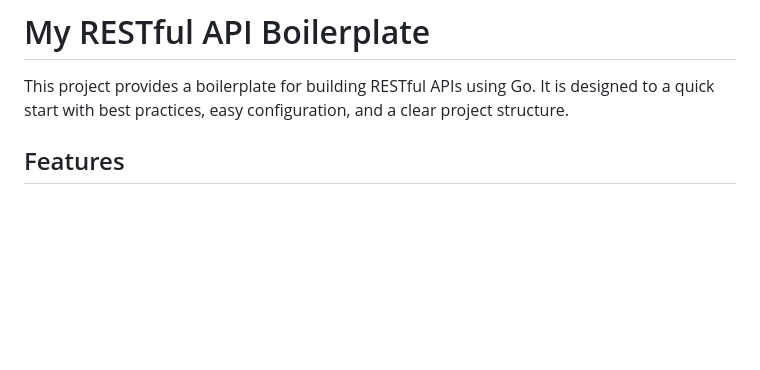
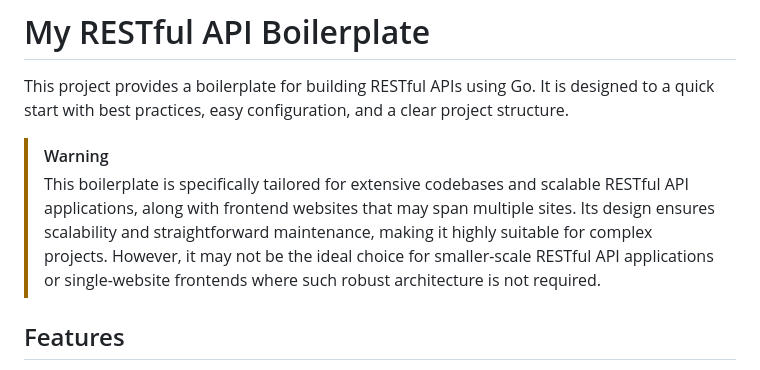
Before and after one commit to H0llyW00dzZ/My-RESTAPIs-Boilerplate, a Markdown page: README.md, the part around the change. Drawn GitHub-style; blank space fills up the shorter version.

Commit message:
Update README.md
- [+] docs(README.md): add warning note about intended use of the boilerplate

```diff
--- a/README.md
+++ b/README.md
@@ -1,6 +1,10 @@
 # My RESTful API Boilerplate
 
 This project provides a boilerplate for building RESTful APIs using Go. It is designed to a quick start with best practices, easy configuration, and a clear project structure.
+
+> [!WARNING]
+> This boilerplate is specifically tailored for extensive codebases and scalable RESTful API applications, along with frontend websites that may span multiple sites.
+> Its design ensures scalability and straightforward maintenance, making it highly suitable for complex projects. However, it may not be the ideal choice for smaller-scale RESTful API applications or single-website frontends where such robust architecture is not required.
 
 ## Features
 
```
